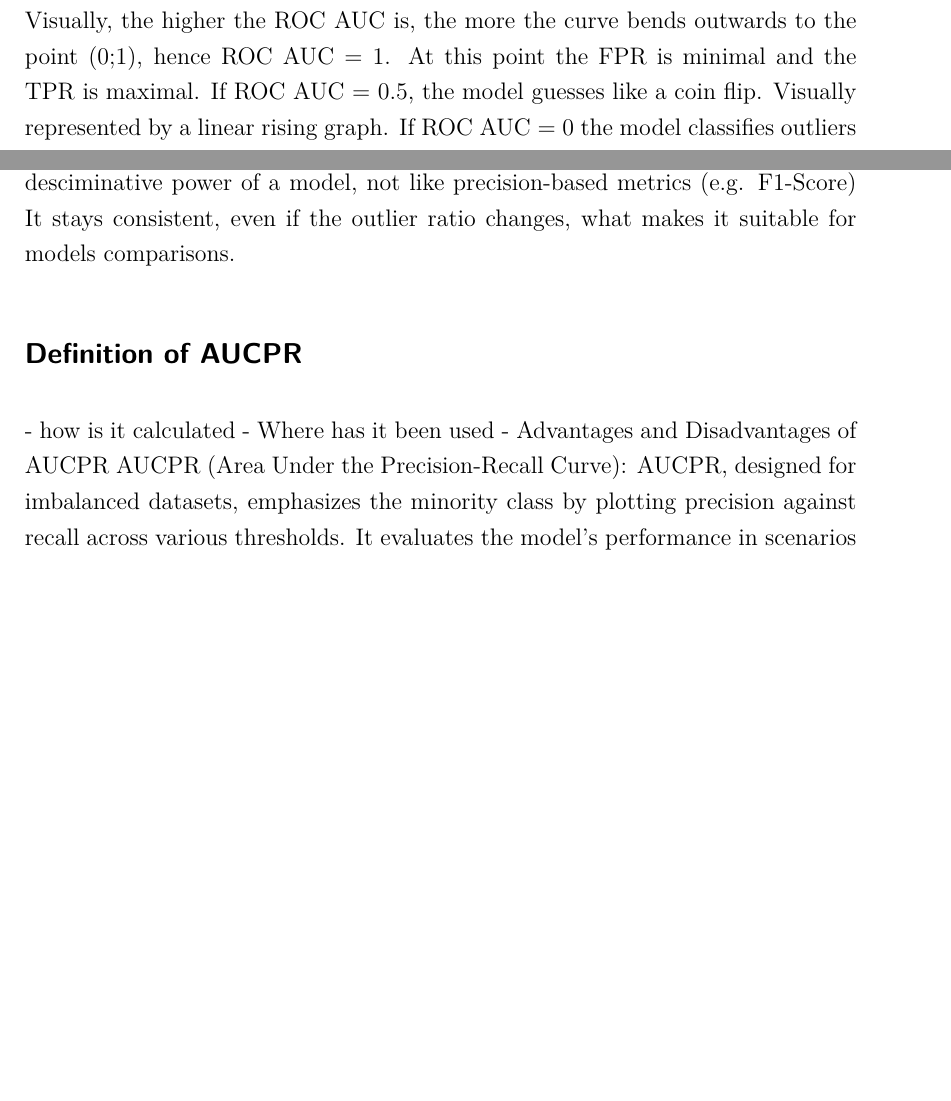
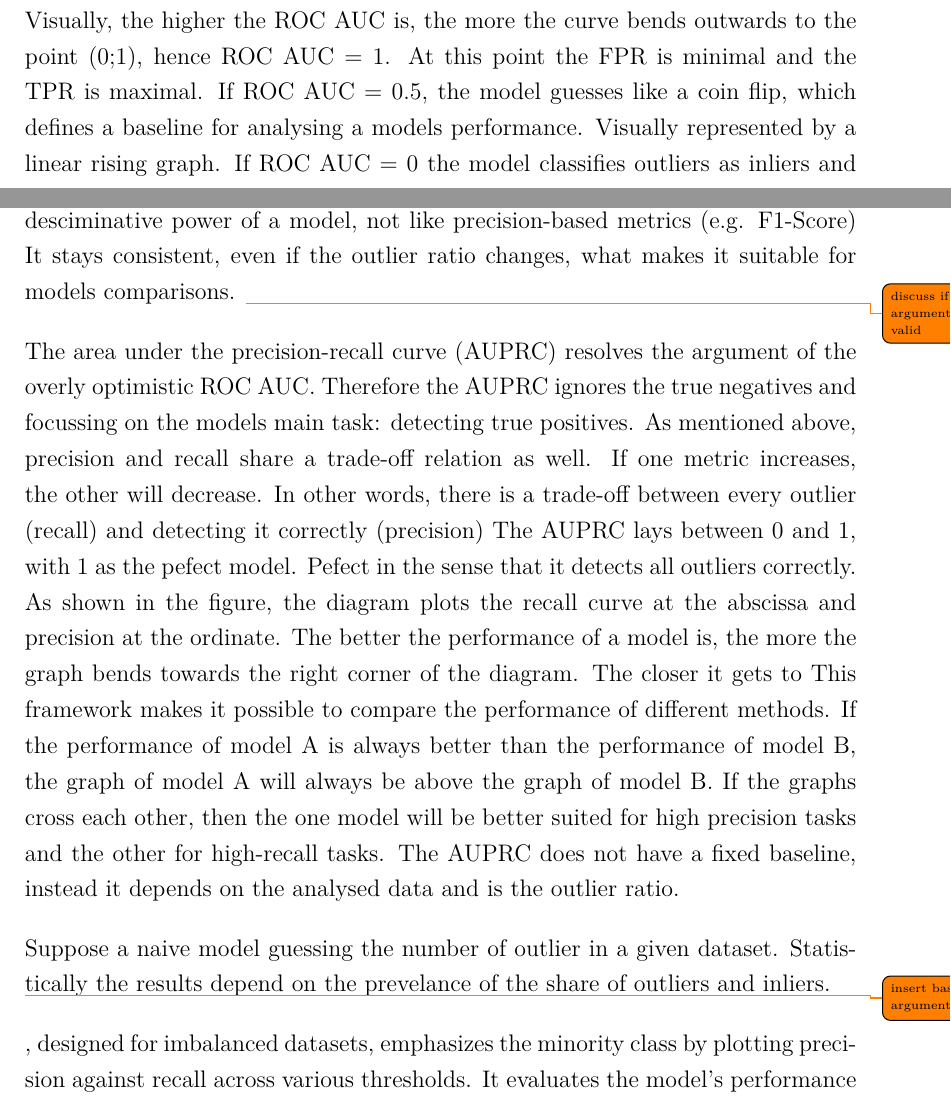
Before and after one commit to Thore1997/Masterarbeit, a LaTeX document (main.tex, which reads Chapter/Metrics.tex): two parts of pages 33 and 34 of 53, joined at a grey line, cut so that both start at the same text, the shorter picture padded with empty space. Compiled offline with pdfLaTeX.

Commit message:
Rewrite Metrics

```diff
--- a/Chapter/Metrics.tex
+++ b/Chapter/Metrics.tex
@@ -155,7 +155,7 @@ The higher the value is, the better the model distinguishes between outliers and
 As seen in the figure, ROC AUC is plotting the true positive rate (TPR) at the ordinate against the false positive rate (FPR) at the abscissa, and can be mathematically expressed as an integral.
 Visually, the higher the ROC AUC is, the more the curve bends outwards to the point (0;1), hence ROC AUC = 1.
 At this point the FPR is minimal and the TPR is maximal.
-If ROC AUC = 0.5, the model guesses like a coin flip.
+If ROC AUC = 0.5, the model guesses like a coin flip, which defines a baseline for analysing a models performance.
 Visually represented by a linear rising graph.
 If  ROC AUC = 0 the model classifies outliers as inliers and vice versa perfectly.
 Therefore the graph bends to the poin (1;0).
@@ -185,17 +185,36 @@ Therefore the FPR tends to be small in inbalaced datasets, hence the curve biase
 
 In defence of ROC AUC, authors \todo{insert paper} argue, that the metric measures the fundamental desciminative power of a model, not like precision-based metrics (e.g. F1-Score)
 It stays consistent, even if the outlier ratio changes, what makes it suitable for models comparisons.
+\todo{discuss if the argument is valid}
+
+
+
+The area under the precision-recall curve (AUPRC) resolves the argument of the overly optimistic ROC AUC.
+Therefore the AUPRC ignores the true negatives and focussing on the models main task: detecting true positives.
+As mentioned above, precision and recall share a trade-off relation as well.
+If one metric increases, the other will decrease.
+In other words, there is a trade-off between every outlier (recall) and detecting it correctly (precision)
+The AUPRC lays between 0 and 1, with 1 as the pefect model.
+Pefect in the sense that it detects all outliers correctly.
+As shown in the figure, the diagram plots the recall curve at the abscissa and precision at the ordinate.
+The better the performance of a model is, the more the graph bends towards the right corner of the diagram.
+The closer it gets to
+This framework makes it possible to compare the performance of different methods.
+If the performance of model A is always better than the performance of model B, the graph of model A will always be above the graph of model B.
+If the graphs cross each other, then the one model will be better suited for high precision tasks and the other for high-recall tasks.
+The AUPRC does not have a fixed baseline, instead it depends on the analysed data and is the outlier ratio.
+
+
+Suppose a naive model guessing the number of outlier in a given dataset.
+Statistically the results depend on the prevelance of the share of outliers and inliers.
 
 
 
 
 
-\subsection*{Definition of AUCPR}
-    - how is it calculated
-    - Where has it been used
-    - Advantages and Disadvantages of AUCPR
-AUCPR (Area Under the Precision-Recall Curve):
-AUCPR, designed for imbalanced datasets, emphasizes the minority class by plotting precision against recall across various thresholds.
+
+\todo{insert baseline argument}
+, designed for imbalanced datasets, emphasizes the minority class by plotting precision against recall across various thresholds.
 It evaluates the model’s performance in scenarios where false negatives carry more weight than false positives, making it particularly useful in fields where the consequences of missing true positive cases are critical [27].
 Similar to ROC AUC, AUCPR can be mathematically expressed as an integral across the entire precision-recall curve [28].
 This integral representation provides a comprehensive assessment of the model’s performance over various threshold levels, reflecting its effectiveness in distinguishing between classes in imbalanced situations. \citep{ok2024exploring}
```
